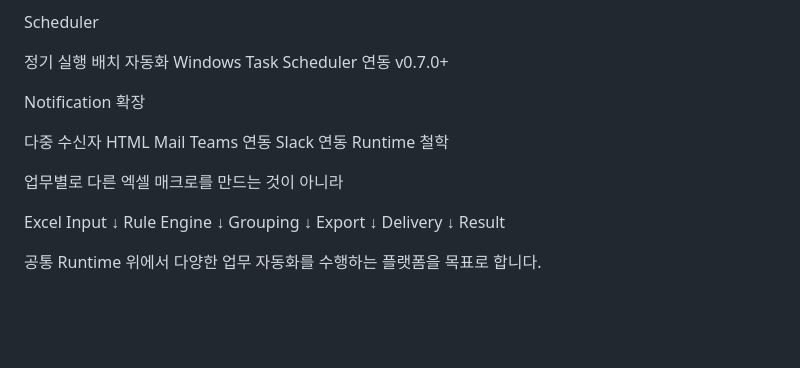
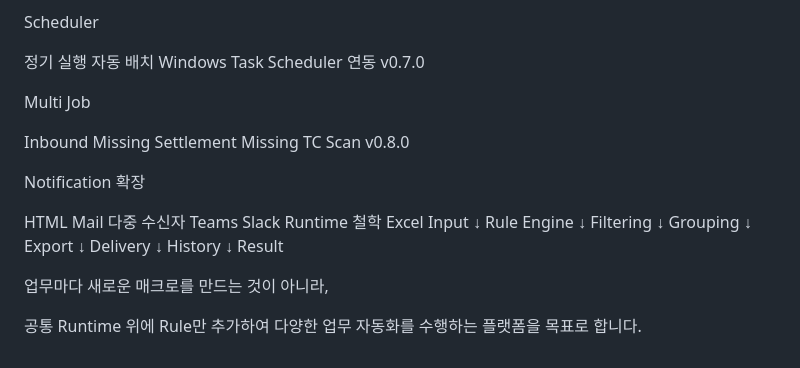
Before and after one commit to seos73410608/automation-runtime, a Markdown page: README.md, the part around one of its changes. Drawn GitHub-style; blank space fills up the shorter version.

Commit message:
docs(v0.5.3): rewrite README for web runtime platform

```diff
--- a/README.md
+++ b/README.md
@@ -265,23 +286,29 @@ v0.6.0
 Scheduler
 
 정기 실행
-배치 자동화
+자동 배치
 Windows Task Scheduler 연동
-v0.7.0+
+v0.7.0
+
+Multi Job
+
+Inbound Missing
+Settlement Missing
+TC Scan
+v0.8.0
 
 Notification 확장
 
+HTML Mail
 다중 수신자
-HTML Mail
-Teams 연동
-Slack 연동
+Teams
+Slack
 Runtime 철학
-
-업무별로 다른 엑셀 매크로를 만드는 것이 아니라
-
 Excel Input
       ↓
 Rule Engine
+      ↓
+Filtering
       ↓
 Grouping
       ↓
@@ -289,6 +316,10 @@ Export
       ↓
 Delivery
       ↓
+History
+      ↓
 Result
 
-공통 Runtime 위에서 다양한 업무 자동화를 수행하는 플랫폼을 목표로 합니다.
+업무마다 새로운 매크로를 만드는 것이 아니라,
+
+공통 Runtime 위에 Rule만 추가하여 다양한 업무 자동화를 수행하는 플랫폼을 목표로 합니다.
```
Also changed, not shown: other parts of README.md (+210 -189 lines).
